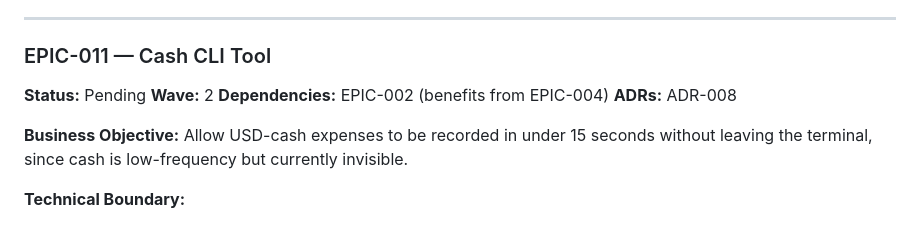
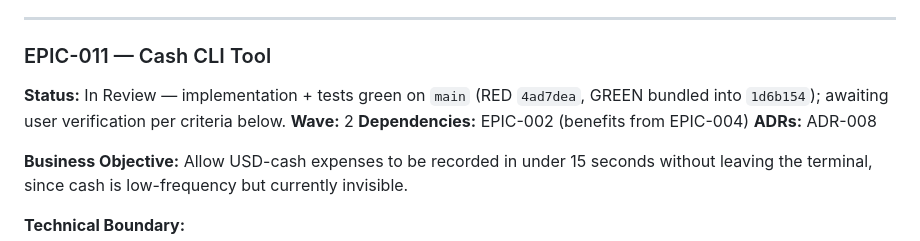
Before and after one commit to julioccorderoc/finances_reporting, a Markdown page: docs/roadmap.md, the part around the change. GitHub-like rendering.

Commit message:
docs(roadmap): mark EPIC-011 In Review [EPIC-011]
Implementation and tests landed on main; awaiting user verification
against the Definition of Done.

Co-Authored-By: Claude Opus 4.7 (1M context) <noreply@anthropic.com>

```diff
--- a/docs/roadmap.md
+++ b/docs/roadmap.md
@@ -384,7 +384,7 @@
 
 ### EPIC-011 — Cash CLI Tool
 
-**Status:** Pending
+**Status:** In Review — implementation + tests green on `main` (RED `4ad7dea`, GREEN bundled into `1d6b154`); awaiting user verification per criteria below.
 **Wave:** 2
 **Dependencies:** EPIC-002 (benefits from EPIC-004)
 **ADRs:** ADR-008
```
